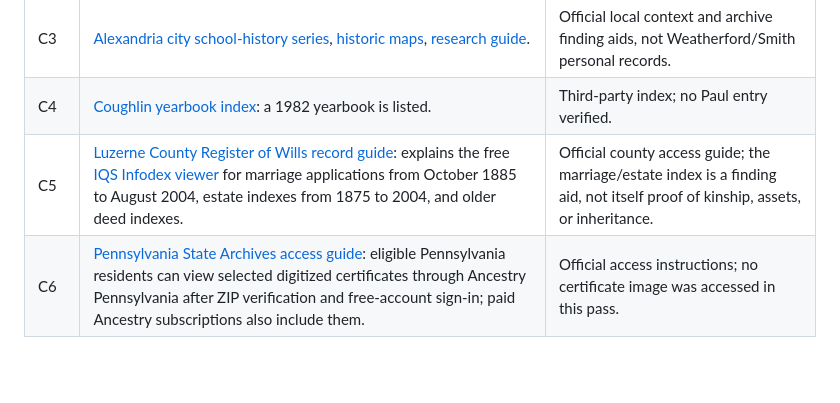
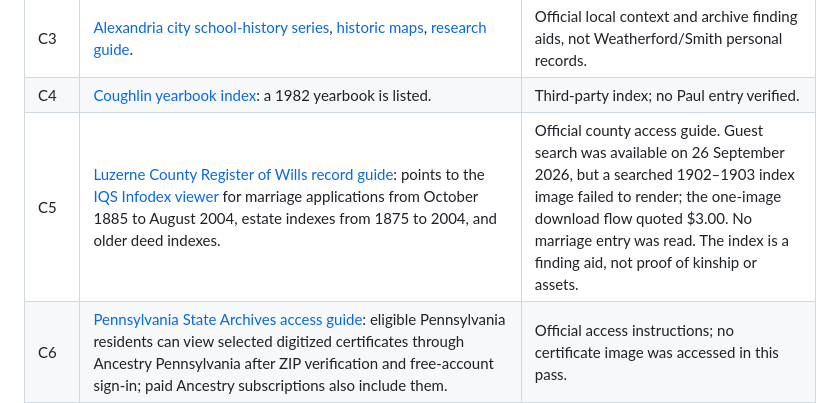
Before and after one commit to kjustin2/Family-Ancestry, a Markdown page: research/sources.md, the part around the change. Drawn GitHub-style; blank space fills up the shorter version.

```diff
--- a/research/sources.md
+++ b/research/sources.md
@@ -28,7 +28,7 @@ Checked 26 September 2026. Links are to the actual item where possible. A transc
 | C2 | [Siebeldingen municipal school history](https://www.siebeldingen.de/dorfjubilaeum/schule-und-kirche.html): separate confessional schools before the 1890 building. | Municipal history, not personal school evidence. |
 | C3 | [Alexandria city school-history series](https://alexandriava.gov/cultural-history/black-education-in-alexandria-a-legacy-of-triumph-and-struggle), [historic maps](https://alexandriava.gov/historic-alexandria/basic-page/historic-alexandria-maps), [research guide](https://alexandriava.gov/historic-alexandria/conducting-your-own-historic-research). | Official local context and archive finding aids, not Weatherford/Smith personal records. |
 | C4 | [Coughlin yearbook index](https://coughlinhighschool.org/yearbooks.html): a 1982 yearbook is listed. | Third-party index; no Paul entry verified. |
-| C5 | [Luzerne County Register of Wills record guide](https://www.luzernecounty.org/614/Register-of-Wills): explains the free [IQS Infodex viewer](https://www.searchiqs.com/paluze/) for marriage applications from October 1885 to August 2004, estate indexes from 1875 to 2004, and older deed indexes. | Official county access guide; the marriage/estate index is a finding aid, not itself proof of kinship, assets, or inheritance. |
+| C5 | [Luzerne County Register of Wills record guide](https://www.luzernecounty.org/614/Register-of-Wills): points to the [IQS Infodex viewer](https://www.searchiqs.com/paluze/) for marriage applications from October 1885 to August 2004, estate indexes from 1875 to 2004, and older deed indexes. | Official county access guide. Guest search was available on 26 September 2026, but a searched 1902–1903 index image failed to render; the one-image download flow quoted $3.00. No marriage entry was read. The index is a finding aid, not proof of kinship or assets. |
 | C6 | [Pennsylvania State Archives access guide](https://www.pa.gov/services/phmc/access-pennsylvania-state-archives-at-ancestry-com): eligible Pennsylvania residents can view selected digitized certificates through Ancestry Pennsylvania after ZIP verification and free-account sign-in; paid Ancestry subscriptions also include them. | Official access instructions; no certificate image was accessed in this pass. |
 | C7 | [Pennsylvania Heritage, history of Pennsylvania's silk industry](https://paheritage.wpengine.com/article/if-looms-could-speak-story-pennsylvanias-silk-industry/): describes women's and girls' mill work in northeastern Pennsylvania and the industry's expansion. | State heritage magazine context; no evidence of Kate Kramer's age, wages, named employer, or school attendance. |
 | C8 | [U.S. Bureau of Labor Statistics, silk and rayon occupations glossary, 1931](https://fraser.stlouisfed.org/title/wages-hours-labor-manufacture-silk-rayon-goods-1931-4101/fulltext): defines a beamer's machine work. | Federal historical glossary, several decades after Kate's 1889 directory listing; explains a job title rather than her specific duties. |
```
Also changed, not shown: research/open-questions.md (+1 -1 lines).
